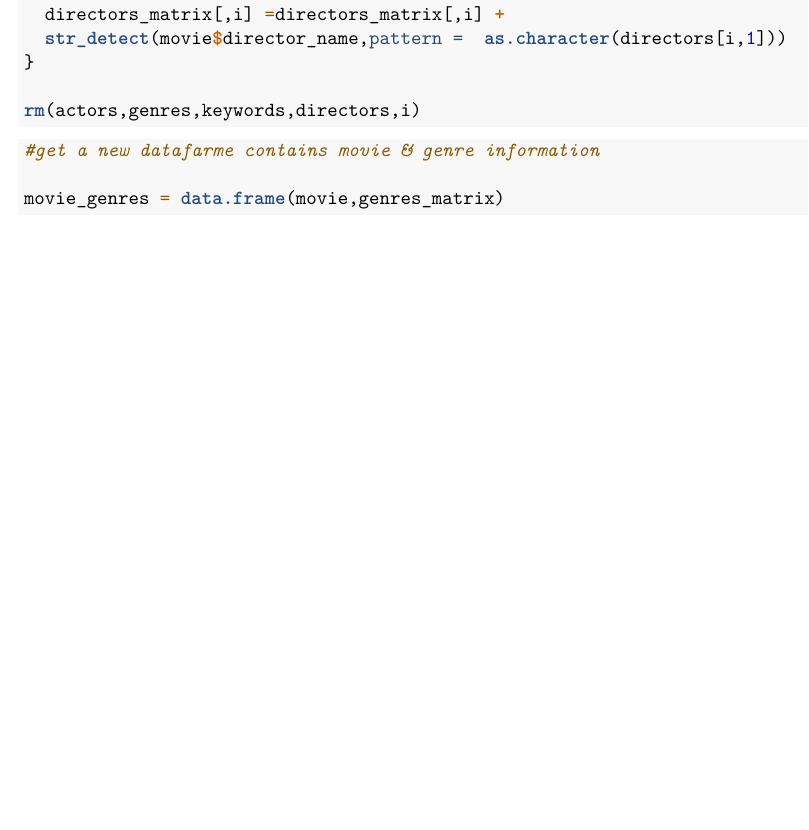
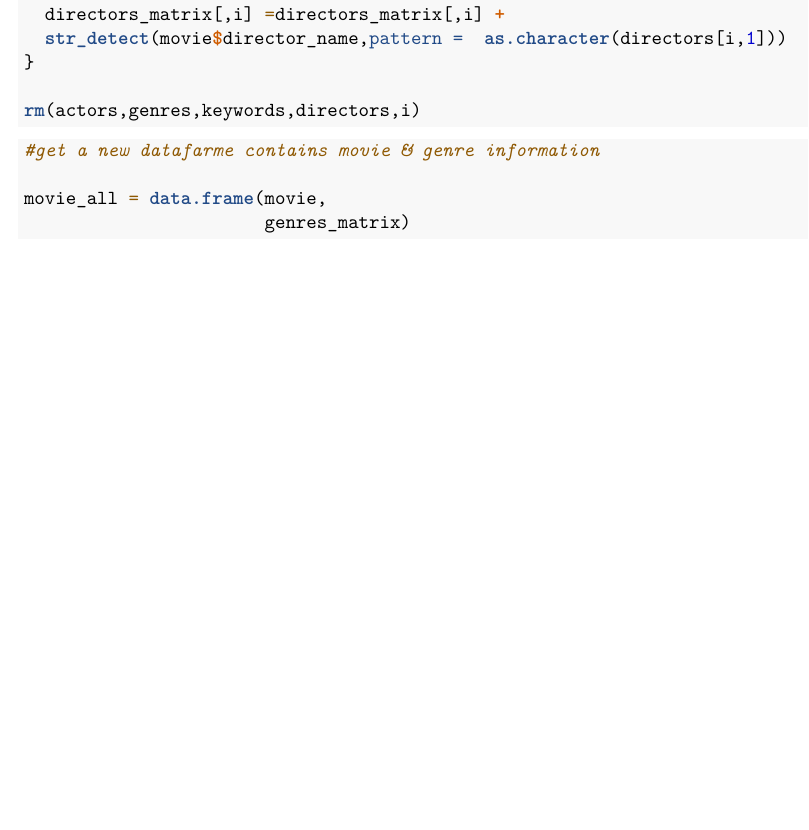
Before and after one commit to libbyYOU/IMDb-5000-movie-project, an R Markdown document (score.Rmd): part of page 2 of 2, cut so that both start at the same text. Rendered offline with R 4.5, knitr and Pandoc, then LaTeX, with nearby package versions; some code elsewhere in the file could not run offline.

Commit message:
corrected

````diff
--- a/score.Rmd
+++ b/score.Rmd
@@ -71,5 +71,6 @@ rm(actors,genres,keywords,directors,i)
 ```{r}
 #get a new datafarme contains movie & genre information
 
-movie_genres = data.frame(movie,genres_matrix)
+movie_all = data.frame(movie,
+                       genres_matrix)
 ```
````
